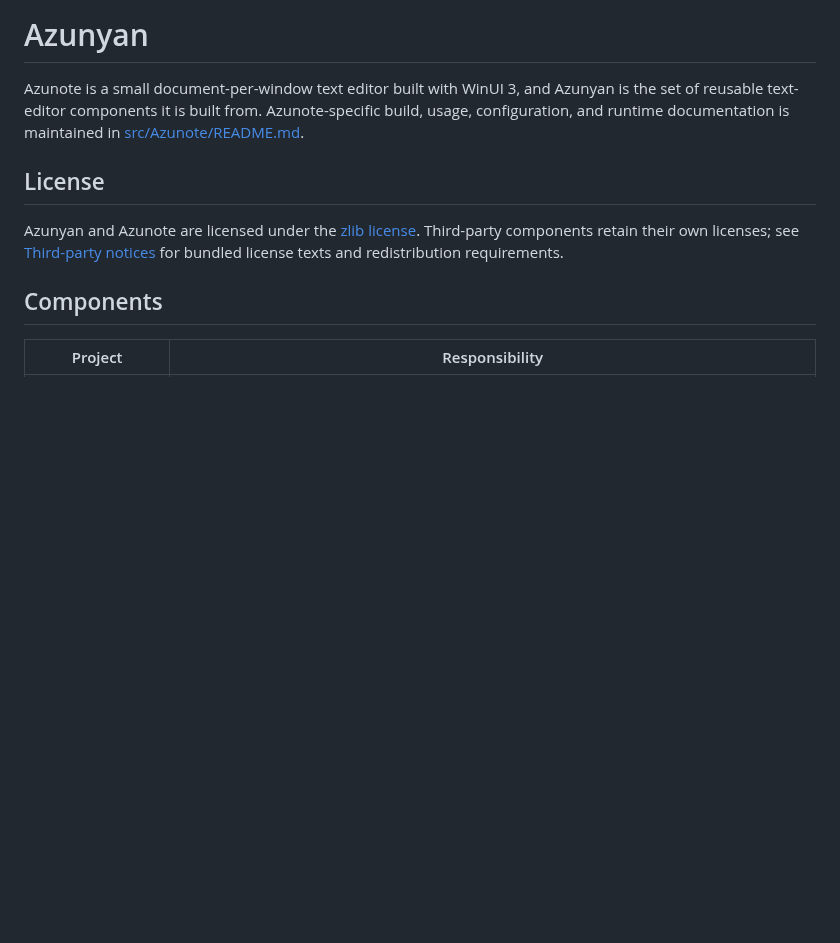
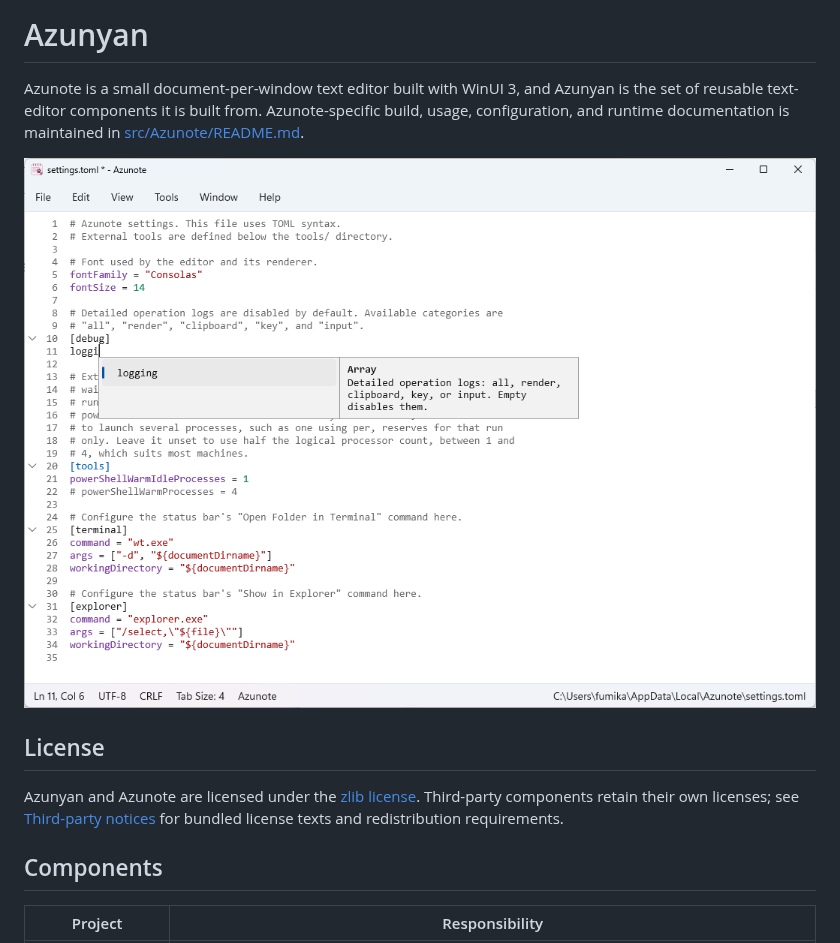
Before and after one commit to mfakane/azunyan, a Markdown page: README.md, the part around the change. Rendered like a GitHub page; pictures changed too: assets/screenshots/completion.png (added); blank space fills up the shorter version.

Commit message:
Add screenshot

```diff
--- a/README.md
+++ b/README.md
@@ -6,6 +6,8 @@ Azunote is a small document-per-window text editor built with WinUI 3, and
 Azunyan is the set of reusable text-editor components it is built from.
 Azunote-specific build, usage, configuration, and runtime documentation is
 maintained in [src/Azunote/README.md](src/Azunote/README.md).
+
+![Screenshot of Azunote](assets/screenshots/completion.png)
 
 ## License
 
```
